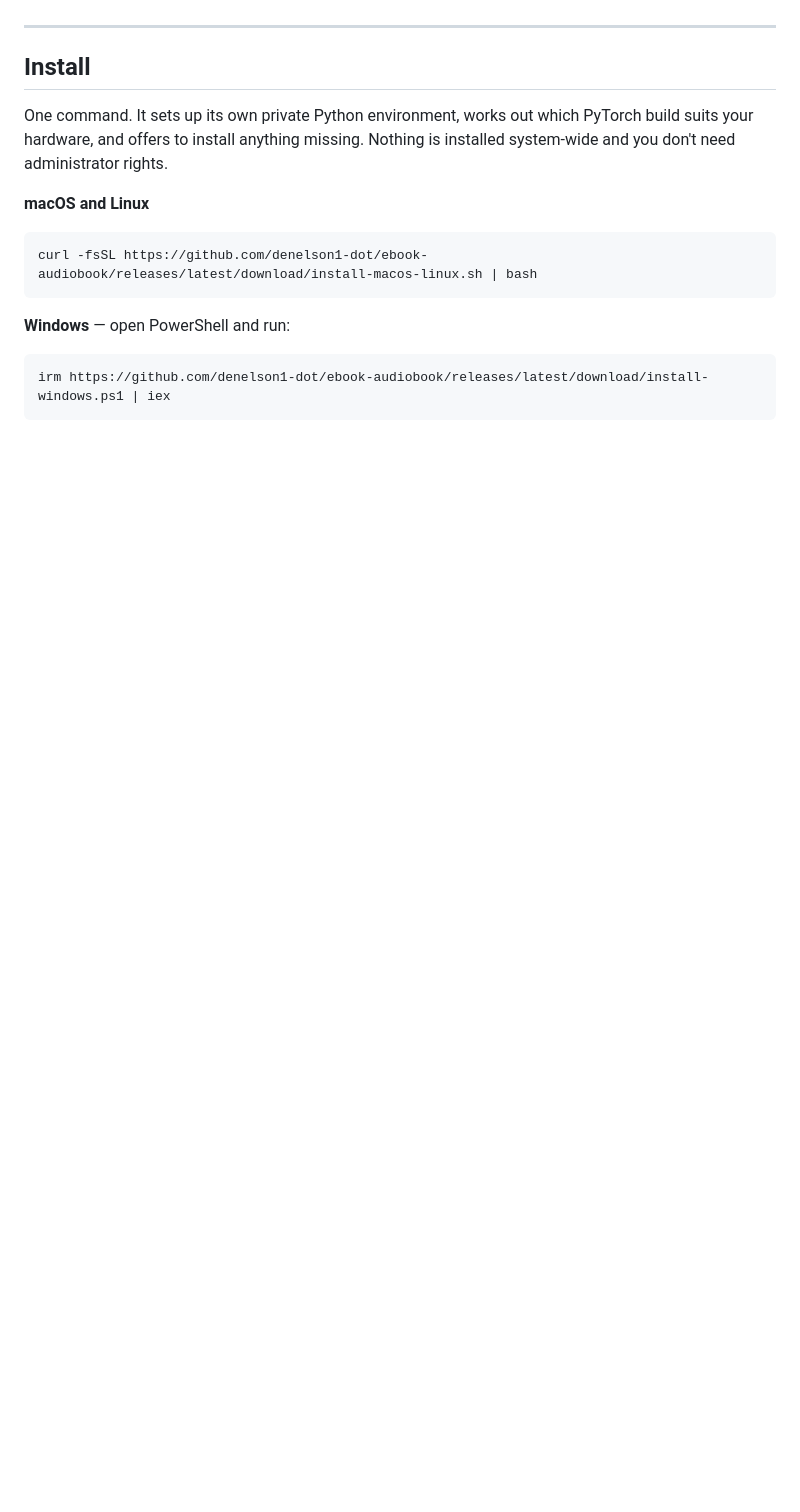
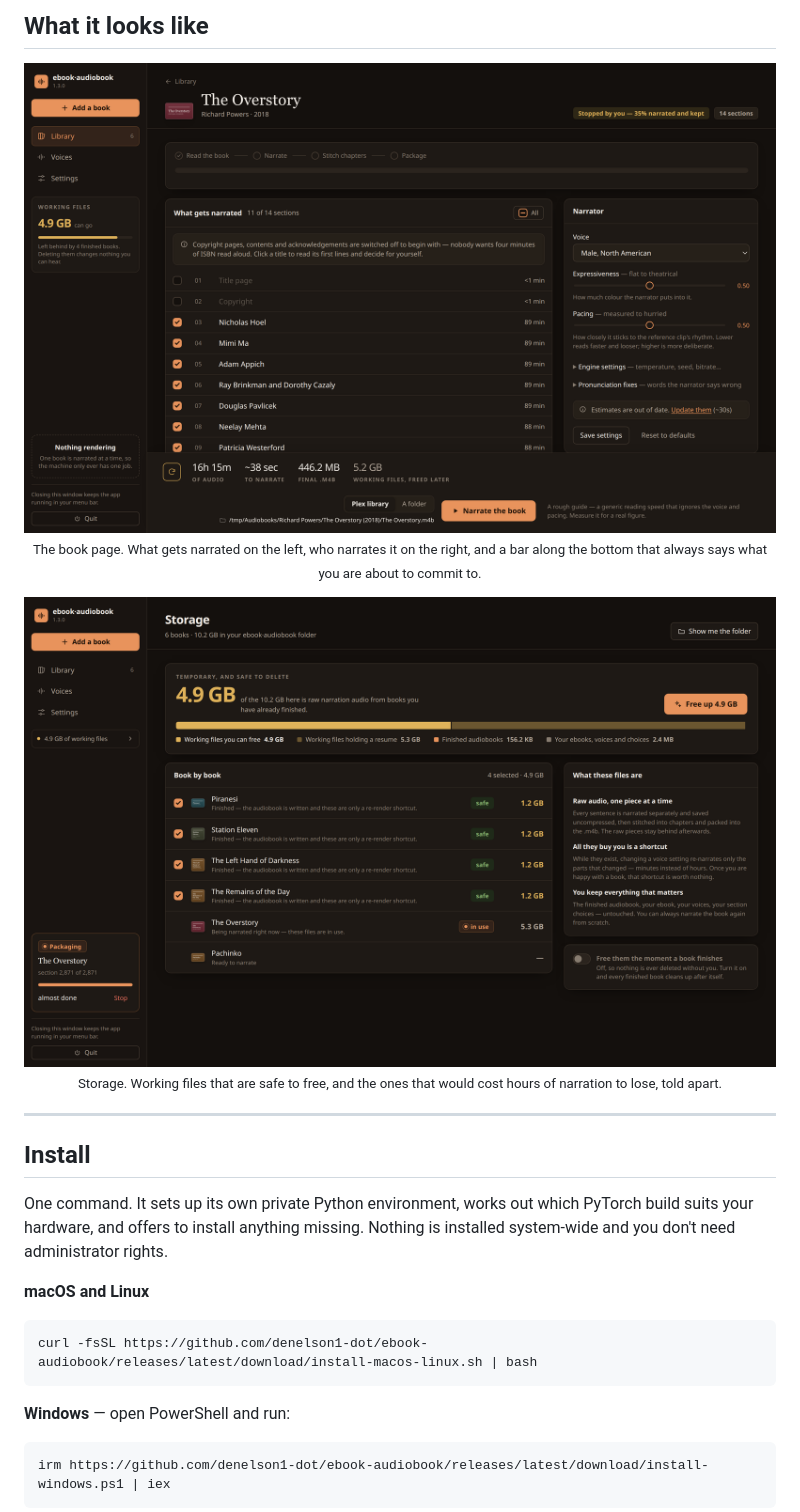
Before and after one commit to denelson1-dot/ebook-audiobook, a Markdown page: README.md, the part around one of its changes. Rendered like a GitHub page; blank space fills up the shorter version.

```diff
--- a/README.md
+++ b/README.md
@@ -9,3 +56,14 @@ telemetry, nothing leaves the computer.
+## What it looks like
+
+<p align="center">
+  <img src="docs/screenshots/book.png" alt="A book before narration: which sections to read, which voice, and what it will cost in time and disk" width="100%">
+  <br><sub>The book page. What gets narrated on the left, who narrates it on the right, and a bar along the bottom that always says what you are about to commit to.</sub>
+</p>
+
+<p align="center">
+  <img src="docs/screenshots/storage.png" alt="The storage page: which working files are safe to free and which are holding a resume" width="100%">
+  <br><sub>Storage. Working files that are safe to free, and the ones that would cost hours of narration to lose, told apart.</sub>
+</p>
 
 ---
 
```
Also changed, not shown: other parts of README.md (+53 -12 lines).
